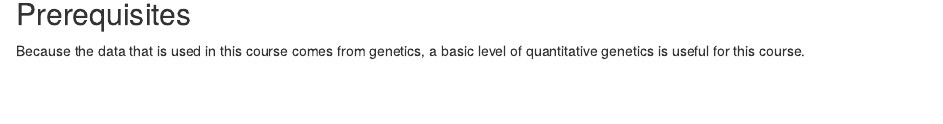
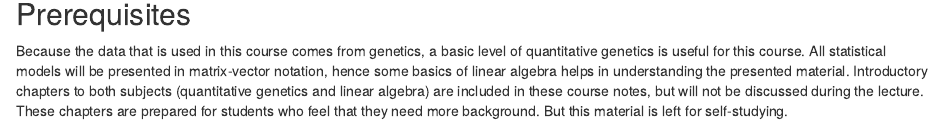
Before and after one commit to charlotte-ngs/GELASMSS2020, an R Markdown document (cn_asm/index.Rmd): the page in a window 1100 px wide, from 1170 px down. Rendered offline with R 4.5, knitr and Pandoc, with nearby package versions; drawn as R Markdown's standard HTML page in place of the format the file asks for; some code elsewhere in the file could not run offline.

Commit message:
Final version of preface

```diff
--- a/cn_asm/index.Rmd
+++ b/cn_asm/index.Rmd
@@ -54,4 +54,4 @@ The students are familiar with the properties of multiple linear regression and
 
 
 ## Prerequisites {-}
-Because the data that is used in this course comes from genetics, a basic level of quantitative genetics is useful for this course.
+Because the data that is used in this course comes from genetics, a basic level of quantitative genetics is useful for this course. All statistical models will be presented in matrix-vector notation, hence some basics of linear algebra helps in understanding the presented material. Introductory chapters to both subjects (quantitative genetics and linear algebra) are included in these course notes, but will not be discussed during the lecture. These chapters are prepared for students who feel that they need more background. But this material is left for self-studying.
```
